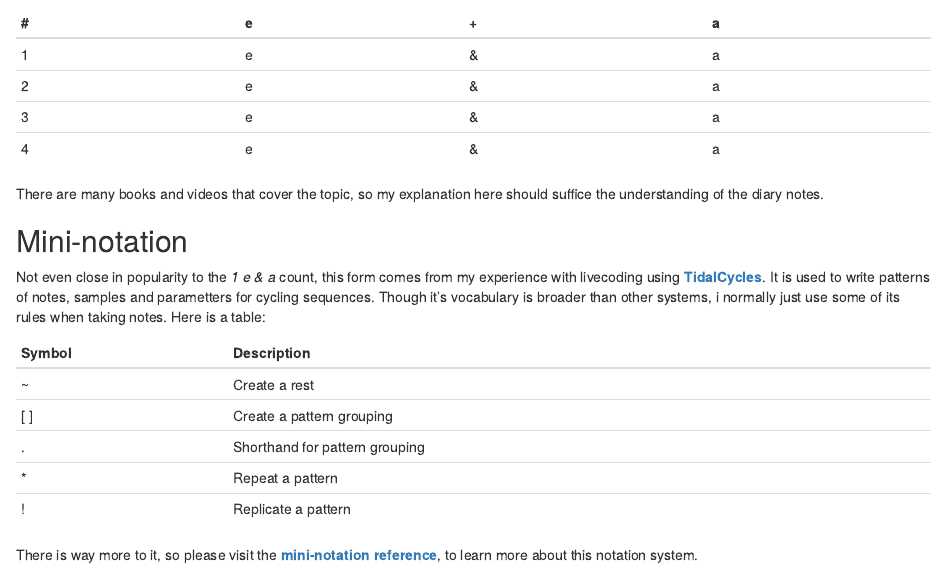
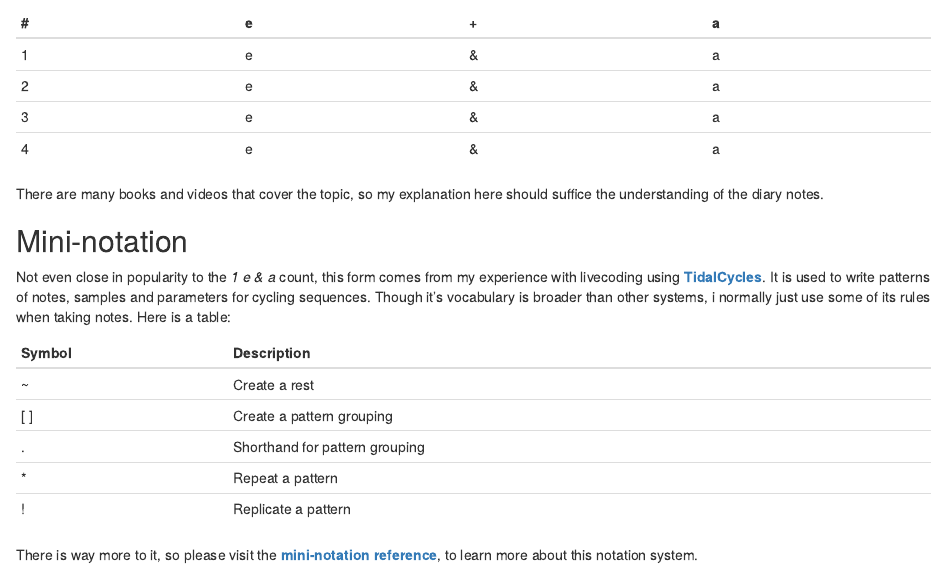
Before and after one commit to isaacMedina1/personalDrumlogs, an R Markdown document (02-Express-rhythm.rmd): the page in a window 1100 px wide, from 250 px down. Rendered offline with R 4.5, knitr and Pandoc, with nearby package versions; drawn as R Markdown's standard HTML page in place of the format the file asks for.

Commit message:
chapter 2 revison

```diff
--- a/02-Express-rhythm.rmd
+++ b/02-Express-rhythm.rmd
@@ -20,7 +20,7 @@ There are many books and videos that cover the topic, so my explanation here sho
 
 ## Mini-notation {-}
 
-Not even close in popularity to the _1 e & a_ count, this form comes from my experience with livecoding using **[TidalCycles](https://tidalcycles.org/)**. It is used to write patterns of notes, samples and parametters for cycling sequences. Though it's vocabulary is broader than other systems, i normally just use some of its rules when taking notes. Here is a table:
+Not even close in popularity to the _1 e & a_ count, this form comes from my experience with livecoding using **[TidalCycles](https://tidalcycles.org/)**. It is used to write patterns of notes, samples and parameters for cycling sequences. Though it's vocabulary is broader than other systems, i normally just use some of its rules when taking notes. Here is a table:
 
 | Symbol | Description                    |
 | ------ | ------------------------------ |
```
Also changed, not shown: 7 other files.
